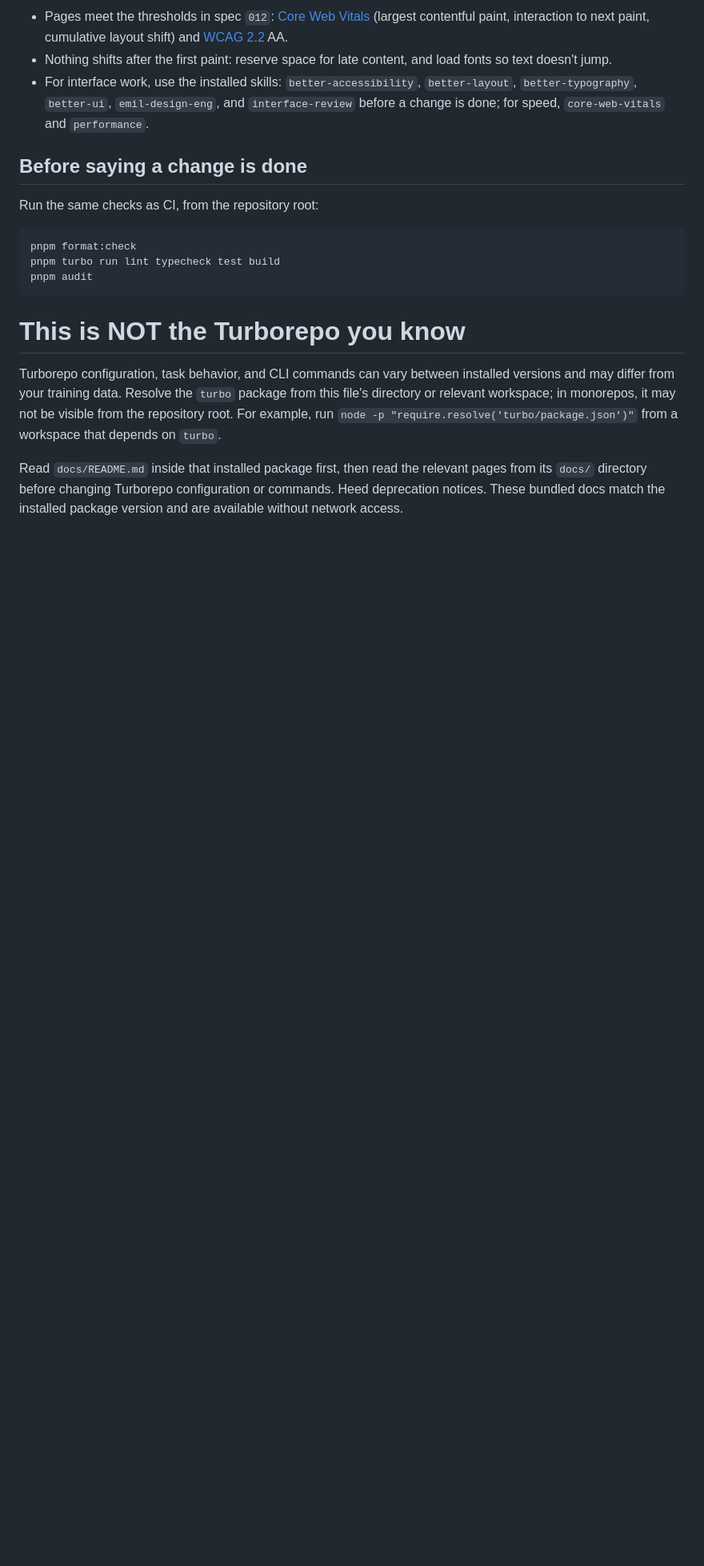
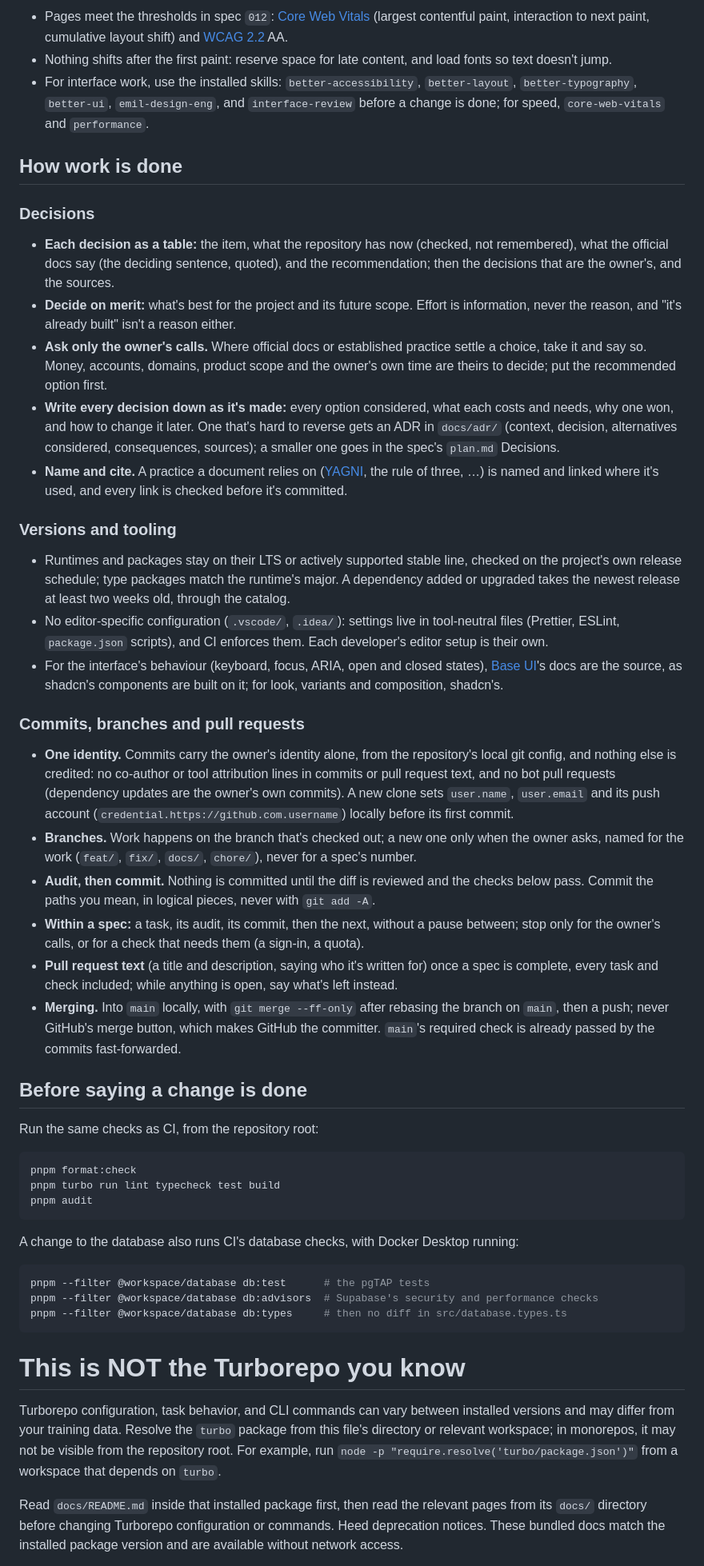
Before and after one commit to kumaraswini-11/cartograph, a Markdown page: AGENTS.md, the part around one of its changes. Shown at 80% size. Drawn GitHub-style; blank space fills up the shorter version.

Commit message:
docs(agents): how work is done, written down
The ways of working that lived only in an agent's memory on one machine,
now in the repository for anyone who works on it: decisions as a table
with the official docs quoted, decided on merit and written down as they're
made; LTS and two-week-old releases; no editor-specific configuration;
Base UI's docs for behaviour, shadcn's for look; one identity and no
attribution lines; branches, audit before commit, the task loop, pull
request text at a spec's end, and merging locally with --ff-only.

Also brought in line with the code: server-only code lives in *.server.ts
files with the server-only marker; the graph reads Cartograph's own
framework taxonomy, so the rule is "no web framework"; and a change to the
database runs CI's database checks too.

````diff
--- a/AGENTS.md
+++ b/AGENTS.md
@@ -113,6 +118,68 @@ by its package name, never by a relative path into it.
   `interface-review` before a change is done; for speed, `core-web-vitals` and
   `performance`.
 
+## How work is done
+
+### Decisions
+
+- **Each decision as a table:** the item, what the repository has now
+  (checked, not remembered), what the official docs say (the deciding
+  sentence, quoted), and the recommendation; then the decisions that are the
+  owner's, and the sources.
+- **Decide on merit:** what's best for the project and its future scope.
+  Effort is information, never the reason, and "it's already built" isn't a
+  reason either.
+- **Ask only the owner's calls.** Where official docs or established practice
+  settle a choice, take it and say so. Money, accounts, domains, product scope
+  and the owner's own time are theirs to decide; put the recommended option
+  first.
+- **Write every decision down as it's made:** every option considered, what
+  each costs and needs, why one won, and how to change it later. One that's
+  hard to reverse gets an ADR in `docs/adr/` (context, decision,
+  alternatives considered, consequences, sources); a smaller one goes in the
+  spec's `plan.md` Decisions.
+- **Name and cite.** A practice a document relies on ([YAGNI](https://martinfowler.com/bliki/Yagni.html),
+  the rule of three, …) is named and linked where it's used, and every link
+  is checked before it's committed.
+
+### Versions and tooling
+
+- Runtimes and packages stay on their LTS or actively supported stable line,
+  checked on the project's own release schedule; type packages match the
+  runtime's major. A dependency added or upgraded takes the newest release
+  at least two weeks old, through the catalog.
+- No editor-specific configuration (`.vscode/`, `.idea/`): settings live in
+  tool-neutral files (Prettier, ESLint, `package.json` scripts), and CI
+  enforces them. Each developer's editor setup is their own.
+- For the interface's behaviour (keyboard, focus, ARIA, open and closed
+  states), [Base UI](https://base-ui.com)'s docs are the source, as shadcn's
+  components are built on it; for look, variants and composition, shadcn's.
+
+### Commits, branches and pull requests
+
+- **One identity.** Commits carry the owner's identity alone, from the
+  repository's local git config, and nothing else is credited: no co-author or
+  tool attribution lines in commits or pull request text, and no bot pull
+  requests (dependency updates are the owner's own commits). A new clone sets
+  `user.name`, `user.email` and its push account
+  (`credential.https://github.com.username`) locally before its first commit.
+- **Branches.** Work happens on the branch that's checked out; a new one only
+  when the owner asks, named for the work (`feat/`, `fix/`, `docs/`,
+  `chore/`), never for a spec's number.
+- **Audit, then commit.** Nothing is committed until the diff is reviewed and
+  the checks below pass. Commit the paths you mean, in logical pieces, never
+  with `git add -A`.
+- **Within a spec:** a task, its audit, its commit, then the next, without a
+  pause between; stop only for the owner's calls, or for a check that needs
+  them (a sign-in, a quota).
+- **Pull request text** (a title and description, saying who it's written
+  for) once a spec is complete, every task and check included; while anything
+  is open, say what's left instead.
+- **Merging.** Into `main` locally, with `git merge --ff-only` after rebasing
+  the branch on `main`, then a push; never GitHub's merge button, which makes
+  GitHub the committer. `main`'s required check is already passed by the
+  commits fast-forwarded.
+
 ## Before saying a change is done
 
 Run the same checks as CI, from the repository root:
@@ -121,6 +188,15 @@ Run the same checks as CI, from the repository root:
 pnpm format:check
 pnpm turbo run lint typecheck test build
 pnpm audit
+```
+
+A change to the database also runs CI's database checks, with Docker Desktop
+running:
+
+```bash
+pnpm --filter @workspace/database db:test      # the pgTAP tests
+pnpm --filter @workspace/database db:advisors  # Supabase's security and performance checks
+pnpm --filter @workspace/database db:types     # then no diff in src/database.types.ts
 ```
 
 <!-- BEGIN:turborepo-agent-rules -->
````
Also changed, not shown: other parts of AGENTS.md (+10 -5 lines).
